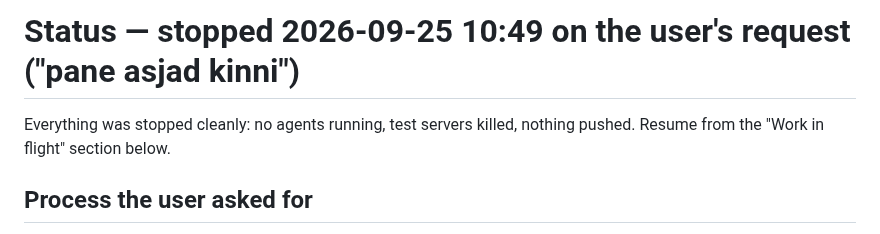
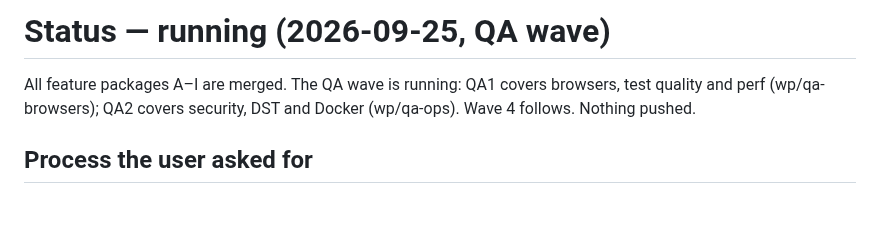
Before and after one commit to Tigetiiger/personaalne-markmik, a Markdown page: docs/STATUS.md, the part around the change. Rendered like a GitHub page; blank space fills up the shorter version.

Commit message:
Status: all packages merged, QA wave running
Co-Authored-By: Claude Opus 5.5 <noreply@anthropic.com>

```diff
--- a/docs/STATUS.md
+++ b/docs/STATUS.md
@@ -1,7 +1,6 @@
-# Status — stopped 2026-09-25 10:49 on the user's request ("pane asjad kinni")
+# Status — running (2026-09-25, QA wave)
 
-Everything was stopped cleanly: no agents running, test servers killed, nothing pushed. Resume from
-the "Work in flight" section below.
+All feature packages A–I are merged. The QA wave is running: QA1 covers browsers, test quality and perf (wp/qa-browsers); QA2 covers security, DST and Docker (wp/qa-ops). Wave 4 follows. Nothing pushed.
 
 ## Process the user asked for
 
```
